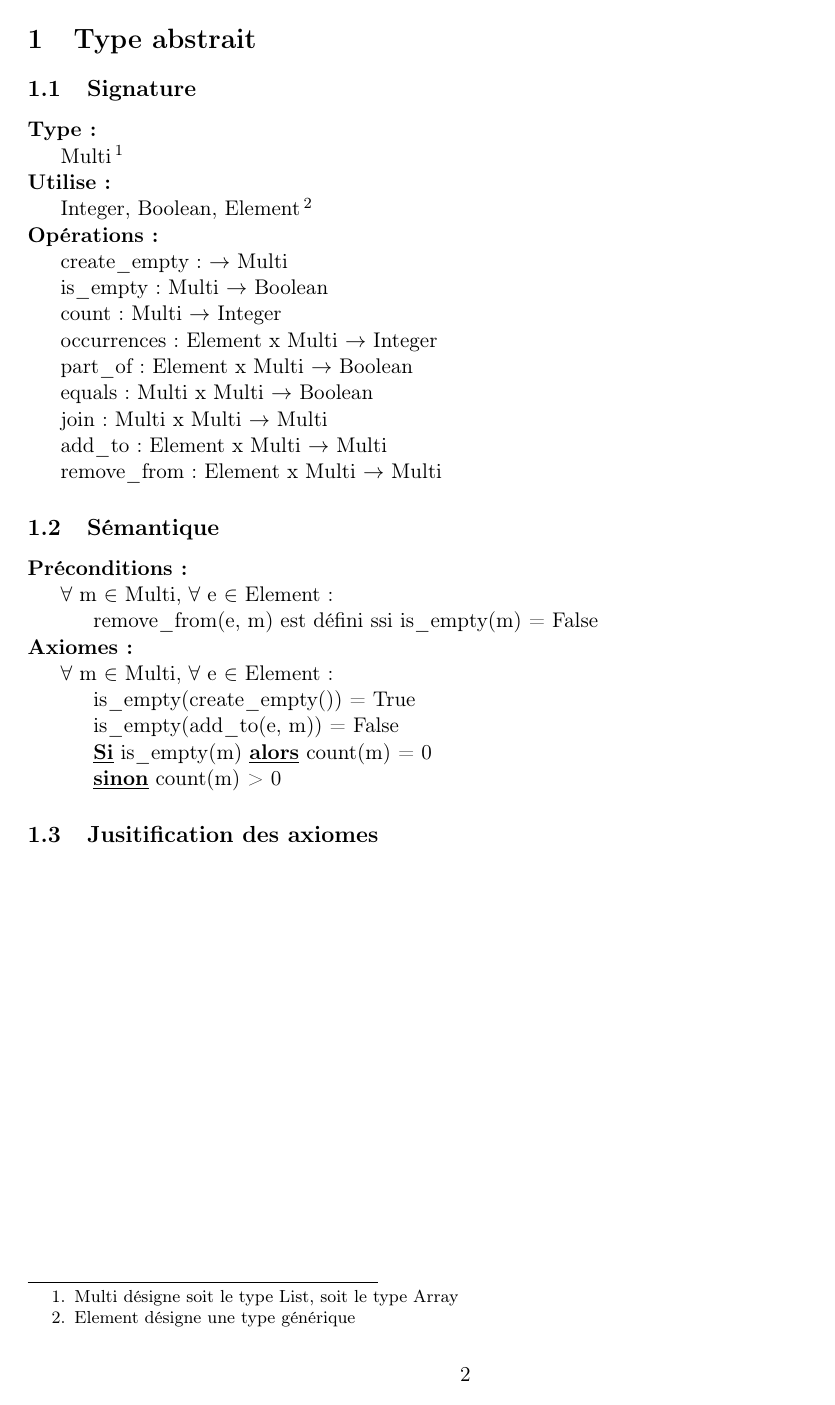
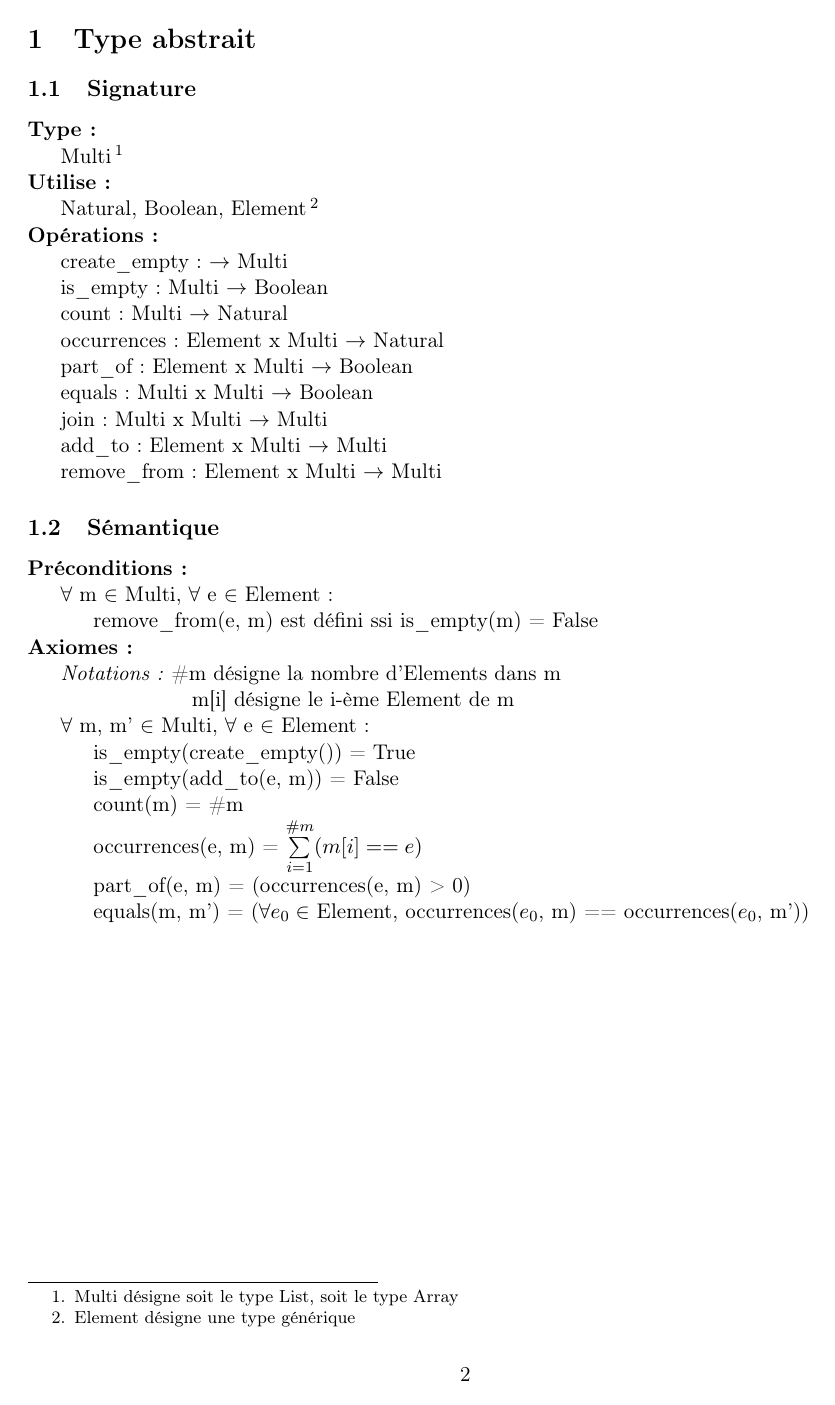
Before and after one commit to SimonKenoby/CDP_TAD, a LaTeX document (tad-02.tex): page 2 of 2 before the commit and page 2 of 3 after it. Compiled offline with pdfLaTeX.

Commit message:
Quelques axiomes de plus

```diff
--- a/tad-02.tex
+++ b/tad-02.tex
@@ -38,12 +38,12 @@ stringstyle=\color{magenta}}
 	\noindent \textbf{Type:}
 	\\ \indent Multi \footnote{Multi désigne soit le type List, soit le type Array}
 	\\ \textbf{Utilise:}
-	\\ \indent Integer, Boolean, Element \footnote{Element désigne une type générique}
+	\\ \indent Natural, Boolean, Element \footnote{Element désigne une type générique}
 	\\ \textbf{Opérations:}
 	\\ \indent create\_empty: $\rightarrow$ Multi
 	\\ \indent is\_empty: Multi $\rightarrow$ Boolean
-	\\ \indent count: Multi $\rightarrow$ Integer
-	\\ \indent occurrences: Element x Multi $\rightarrow$ Integer
+	\\ \indent count: Multi $\rightarrow$ Natural
+	\\ \indent occurrences: Element x Multi $\rightarrow$ Natural
 	\\ \indent part\_of: Element x Multi $\rightarrow$ Boolean
 	\\ \indent equals: Multi x Multi $\rightarrow$ Boolean
 	\\ \indent join: Multi x Multi $\rightarrow$ Multi
@@ -54,12 +54,17 @@ stringstyle=\color{magenta}}
 	\\ \indent $\forall$ m $\in$ Multi, $\forall$ e $\in$ Element:
 	\\ \indent \indent remove\_from(e, m) est défini ssi is\_empty(m) = False
 	\\ \textbf{Axiomes:}
-	\\ \indent $\forall$ m $\in$ Multi, $\forall$ e $\in$ Element:
+	\\ \indent \textit{Notations:} \#m désigne la nombre d'Elements dans m
+	\\ \indent \indent \indent \indent \indent m[i] désigne le i-ème Element de m
+	\\ \indent $\forall$ m, m' $\in$ Multi, $\forall$ e $\in$ Element:
 	\\ \indent \indent is\_empty(create\_empty()) = True
 	\\ \indent \indent is\_empty(add\_to(e, m)) = False
-	\\ \indent \indent \underline{\textbf{Si}} is\_empty(m) \underline{\textbf{alors}} count(m) = 0
-	\\ \indent \indent \underline{\textbf{sinon}} count(m) > 0
+	\\ \indent \indent count(m) = \#m
+	\\ \indent \indent occurrences(e, m) = $\sum\limits_{i=1}^{\#m} (m[i] == e)$
+	\\ \indent \indent part\_of(e, m) = (occurrences(e, m) > 0)
+	\\ \indent \indent equals(m, m') = ($\forall e_{0} \in$ Element, occurrences($e_{0}$, m) == occurrences($e_{0}$, m'))
 
+	\clearpage
 	\subsection{Jusitification des axiomes}
 
 \end{document}
```
Also changed, not shown: tad-02.pdf, 3 other files.
